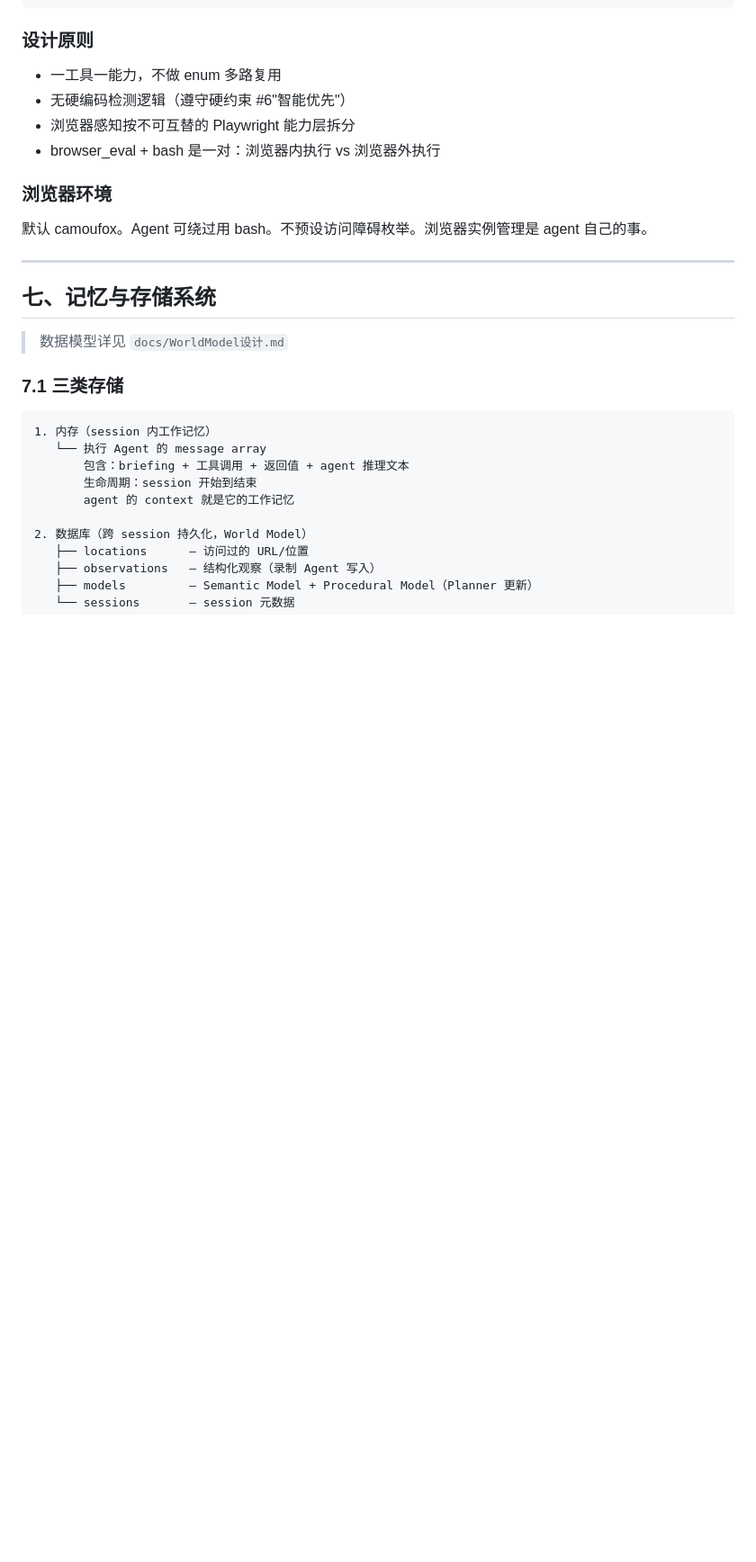
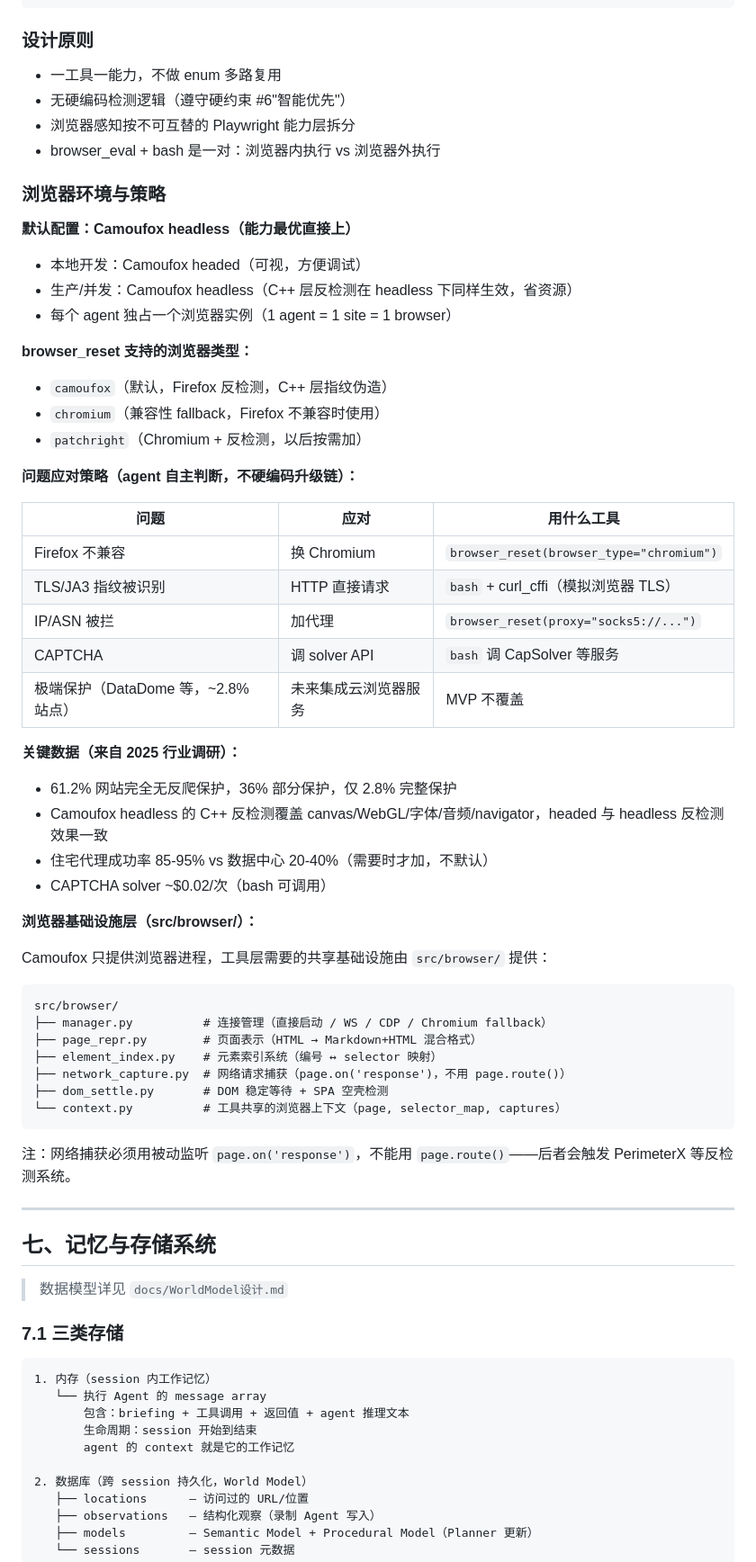
Before and after one commit to YxmMyth/full-self-crawl-agent-beta, a Markdown page: 架构共识文档.md, the part around the change. Shown at 90% size. GitHub-like rendering; blank space fills up the shorter version.

Commit message:
Add browser strategy + infrastructure layer to docs
Browser strategy:
- Default Camoufox headless (C++ anti-detect effective in headless)
- Local dev: headed for visual debugging
- browser_reset supports: camoufox/chromium/patchright
- Problem-response table: Firefox compat→Chromium, TLS→curl_cffi,
  IP block→proxy, CAPTCHA→solver API

Browser infrastructure layer (src/browser/):
- page_repr.py, element_index.py, network_capture.py, dom_settle.py, context.py
- Network capture uses passive page.on('response'), NOT page.route()

Dependencies: add curl_cffi for TLS fingerprint mimicking in bash

````diff
--- a/架构共识文档.md
+++ b/架构共识文档.md
@@ -208,9 +208,50 @@ briefing（user message）：当前理解和方向（动态）→ 告诉 agent
 - 浏览器感知按不可互替的 Playwright 能力层拆分
 - browser_eval + bash 是一对：浏览器内执行 vs 浏览器外执行
 
-### 浏览器环境
+### 浏览器环境与策略
 
-默认 camoufox。Agent 可绕过用 bash。不预设访问障碍枚举。浏览器实例管理是 agent 自己的事。
+**默认配置：Camoufox headless（能力最优直接上）**
+
+- 本地开发：Camoufox headed（可视，方便调试）
+- 生产/并发：Camoufox headless（C++ 层反检测在 headless 下同样生效，省资源）
+- 每个 agent 独占一个浏览器实例（1 agent = 1 site = 1 browser）
+
+**browser_reset 支持的浏览器类型：**
+- `camoufox`（默认，Firefox 反检测，C++ 层指纹伪造）
+- `chromium`（兼容性 fallback，Firefox 不兼容时使用）
+- `patchright`（Chromium + 反检测，以后按需加）
+
+**问题应对策略（agent 自主判断，不硬编码升级链）：**
+
+| 问题 | 应对 | 用什么工具 |
+|------|------|-----------|
+| Firefox 不兼容 | 换 Chromium | `browser_reset(browser_type="chromium")` |
+| TLS/JA3 指纹被识别 | HTTP 直接请求 | `bash` + curl_cffi（模拟浏览器 TLS） |
+| IP/ASN 被拦 | 加代理 | `browser_reset(proxy="socks5://...")` |
+| CAPTCHA | 调 solver API | `bash` 调 CapSolver 等服务 |
+| 极端保护（DataDome 等，~2.8% 站点） | 未来集成云浏览器服务 | MVP 不覆盖 |
+
+**关键数据（来自 2025 行业调研）：**
+- 61.2% 网站完全无反爬保护，36% 部分保护，仅 2.8% 完整保护
+- Camoufox headless 的 C++ 反检测覆盖 canvas/WebGL/字体/音频/navigator，headed 与 headless 反检测效果一致
+- 住宅代理成功率 85-95% vs 数据中心 20-40%（需要时才加，不默认）
+- CAPTCHA solver ~$0.02/次（bash 可调用）
+
+**浏览器基础设施层（src/browser/）：**
+
+Camoufox 只提供浏览器进程，工具层需要的共享基础设施由 `src/browser/` 提供：
+
+```
+src/browser/
+├── manager.py          # 连接管理（直接启动 / WS / CDP / Chromium fallback）
+├── page_repr.py        # 页面表示（HTML → Markdown+HTML 混合格式）
+├── element_index.py    # 元素索引系统（编号 ↔ selector 映射）
+├── network_capture.py  # 网络请求捕获（page.on('response')，不用 page.route()）
+├── dom_settle.py       # DOM 稳定等待 + SPA 空壳检测
+└── context.py          # 工具共享的浏览器上下文（page, selector_map, captures）
+```
+
+注：网络捕获必须用被动监听 `page.on('response')`，不能用 `page.route()`——后者会触发 PerimeterX 等反检测系统。
 
 ---
 
````
Also changed, not shown: Claude.md (+12 -3 lines).
